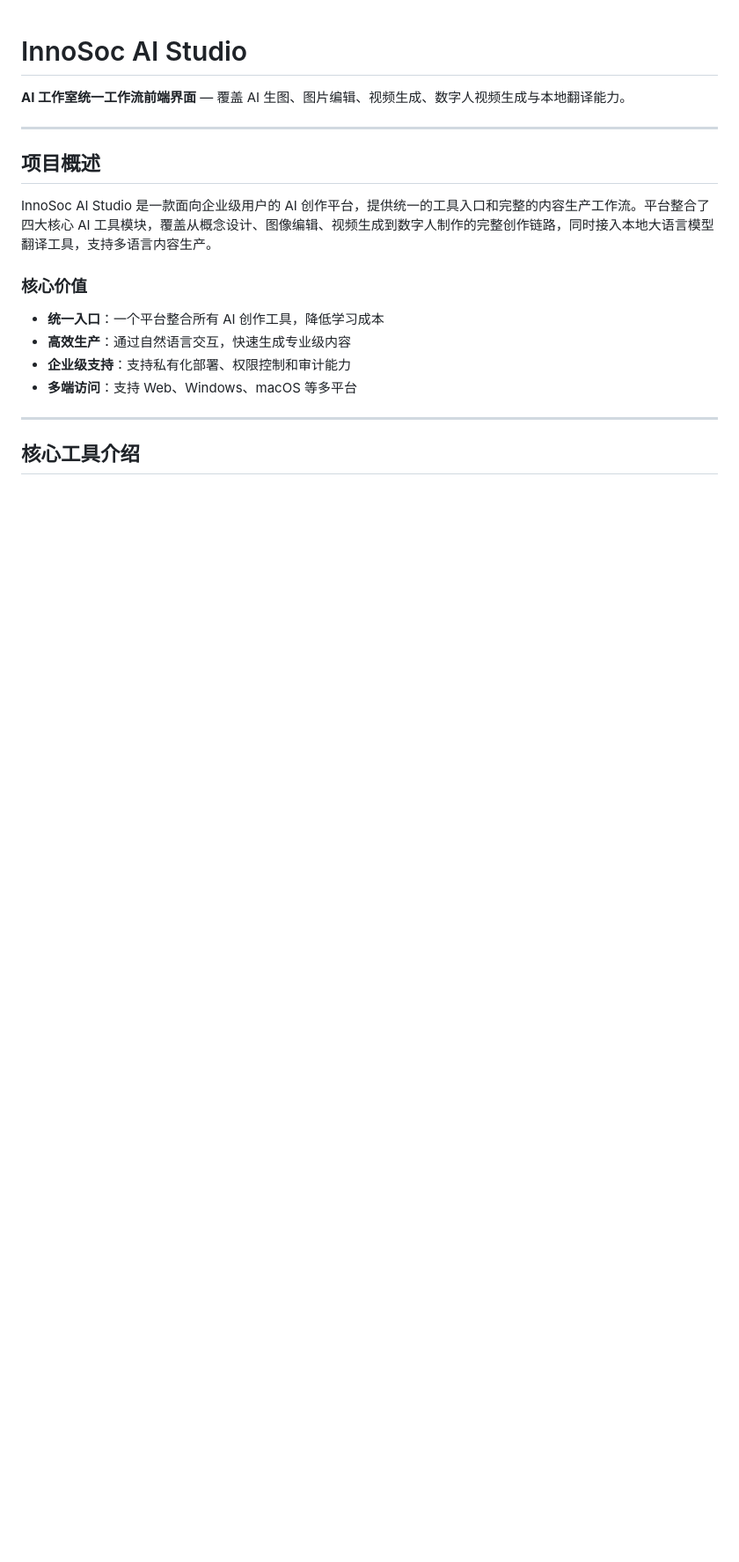
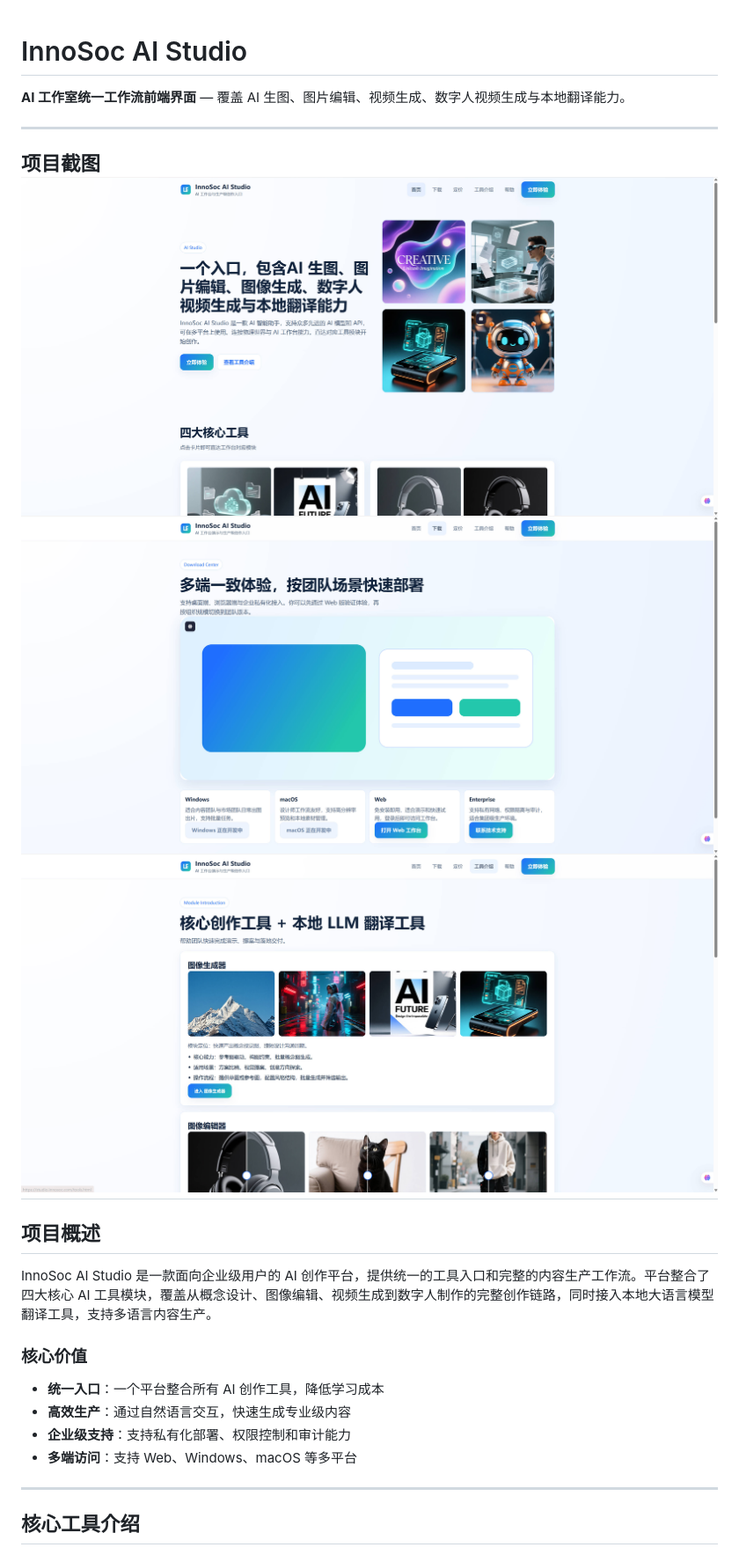
Before and after one commit to ZengWenJian123/innosoc-ai-studio, a Markdown page: README.md, the part around the change. Shown: that part at 88% size. Rendered like a GitHub page; pictures changed too: 截图/Snipaste_2026-04-02_14-38-37.jpg (added), 截图/Snipaste_2026-04-02_14-38-48.jpg (added), 截图/Snipaste_2026-04-02_14-38-57.jpg (added); blank space fills up the shorter version.

Commit message:
docs(readme): 添加项目截图展示
- 在 README 中新增项目界面截图
- 添加三张应用功能演示图片
- 更新文档结构以包含视觉展示内容

```diff
--- a/README.md
+++ b/README.md
@@ -2,6 +2,12 @@
 
 **AI 工作室统一工作流前端界面** — 覆盖 AI 生图、图片编辑、视频生成、数字人视频生成与本地翻译能力。
 
+---
+
+项目截图
+![Snipaste_2026-04-02_14-38-37.jpg](%E6%88%AA%E5%9B%BE/Snipaste_2026-04-02_14-38-37.jpg)
+![Snipaste_2026-04-02_14-38-48.jpg](%E6%88%AA%E5%9B%BE/Snipaste_2026-04-02_14-38-48.jpg)
+![Snipaste_2026-04-02_14-38-57.jpg](%E6%88%AA%E5%9B%BE/Snipaste_2026-04-02_14-38-57.jpg)
 ---
 
 ## 项目概述
```
